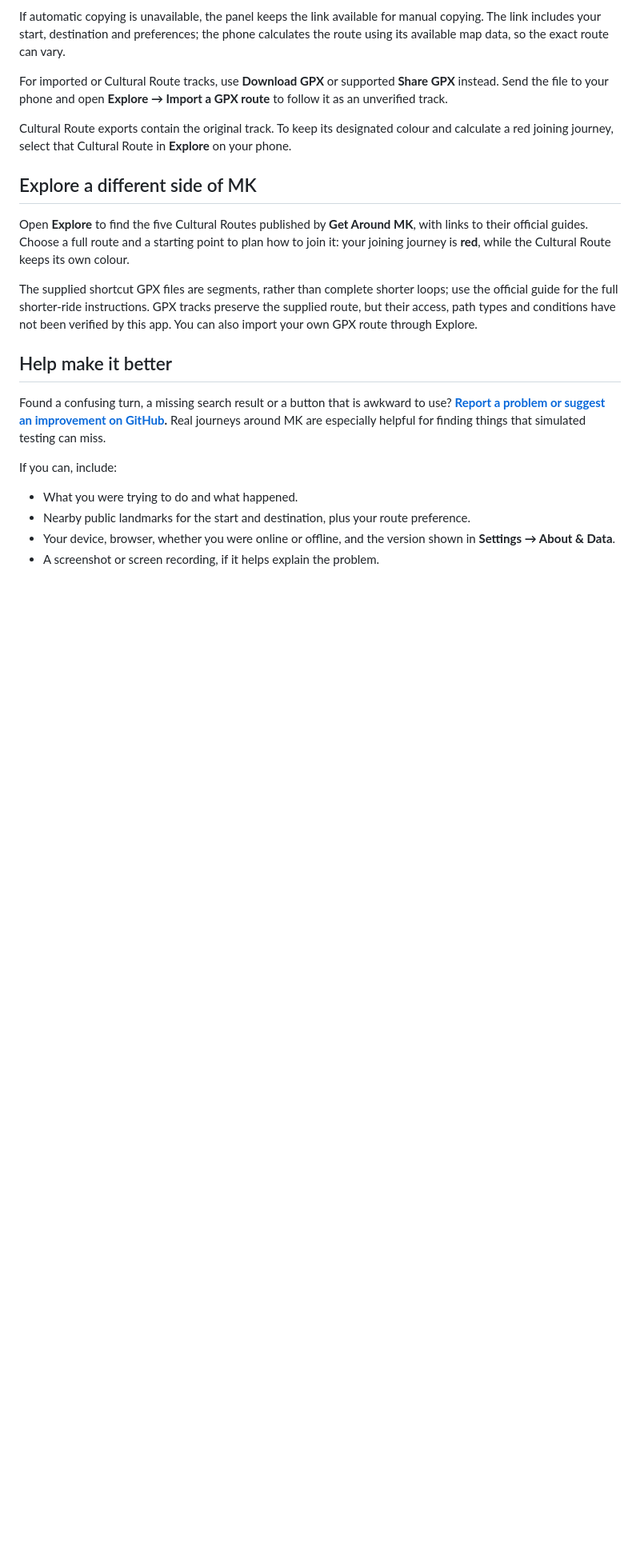
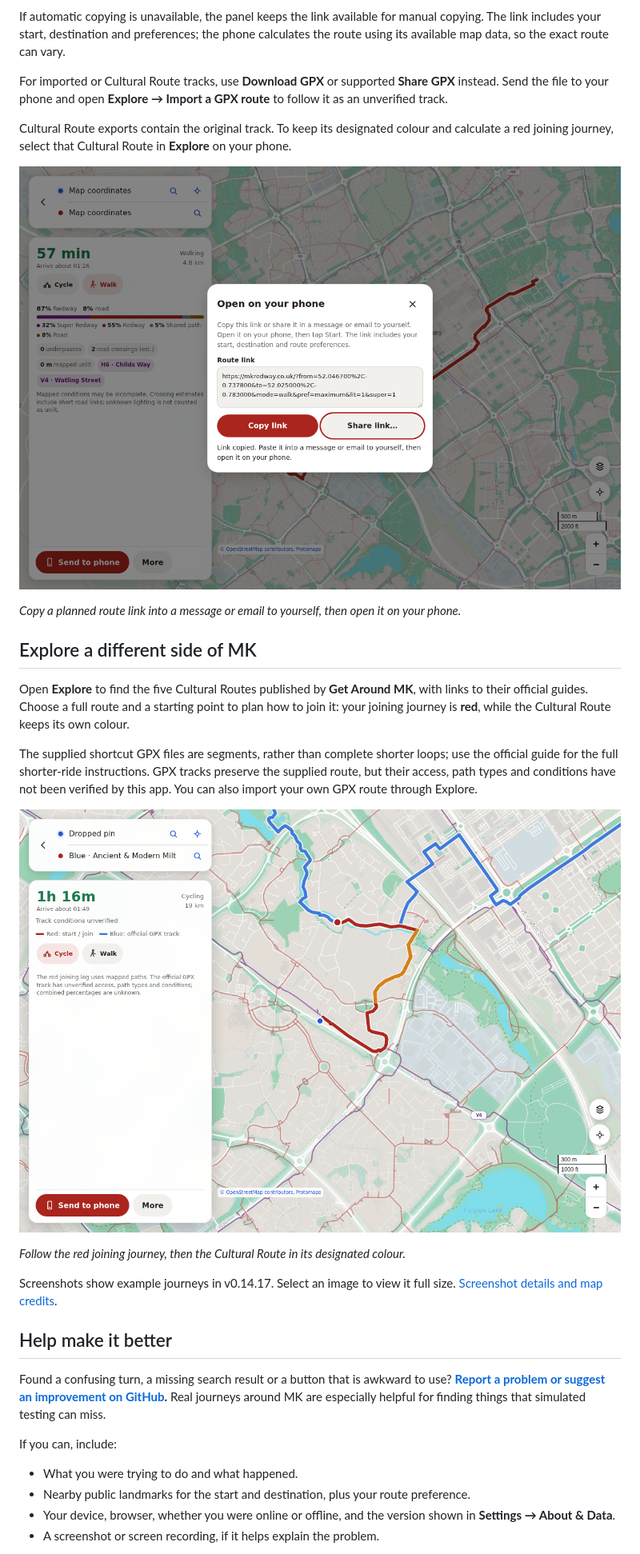
Before and after one commit to tubbygregory/mk-redway-navigator, a Markdown page: README.md, the part around the change printed below. Shown: that part at 80% size. GitHub-like rendering; pictures changed too: docs/screenshots/cultural-route.png (added), docs/screenshots/send-to-phone.png (added); blank space fills up the shorter version.

Commit message:
docs: illustrate the README with app screenshots [skip ci]
Co-authored-by: Gregory Tubby <tubbygreg@pm.me>

```diff
--- a/README.md
+++ b/README.md
@@ -69,11 +77,21 @@ For imported or Cultural Route tracks, use **Download GPX** or supported **Share
 
 Cultural Route exports contain the original track. To keep its designated colour and calculate a red joining journey, select that Cultural Route in **Explore** on your phone.
 
+<a href="docs/screenshots/send-to-phone.png"><img src="docs/screenshots/send-to-phone.png" alt="Desktop Open on your phone panel showing a copied mkredway.co.uk route link, Copy link and Share link controls, and instructions for opening it on a phone." width="820" /></a>
+
+*Copy a planned route link into a message or email to yourself, then open it on your phone.*
+
 ## Explore a different side of MK
 
 Open **Explore** to find the five Cultural Routes published by **Get Around MK**, with links to their official guides. Choose a full route and a starting point to plan how to join it: your joining journey is **red**, while the Cultural Route keeps its own colour.
 
 The supplied shortcut GPX files are segments, rather than complete shorter loops; use the official guide for the full shorter-ride instructions. GPX tracks preserve the supplied route, but their access, path types and conditions have not been verified by this app. You can also import your own GPX route through Explore.
+
+<a href="docs/screenshots/cultural-route.png"><img src="docs/screenshots/cultural-route.png" alt="A red joining journey leading to the Blue Cultural Route, with separate red and blue map lines, a colour legend and an unverified track-conditions notice." width="820" /></a>
+
+*Follow the red joining journey, then the Cultural Route in its designated colour.*
+
+Screenshots show example journeys in v0.14.17. Select an image to view it full size. [Screenshot details and map credits](docs/screenshots/README.md).
 
 ## Help make it better
 
```
Also changed, not shown: other parts of README.md (+8 -0 lines), docs/screenshots/README.md (added, +16 -0 lines), docs/screenshots/offline-ready.png (added), docs/screenshots/route-options.png (added).
